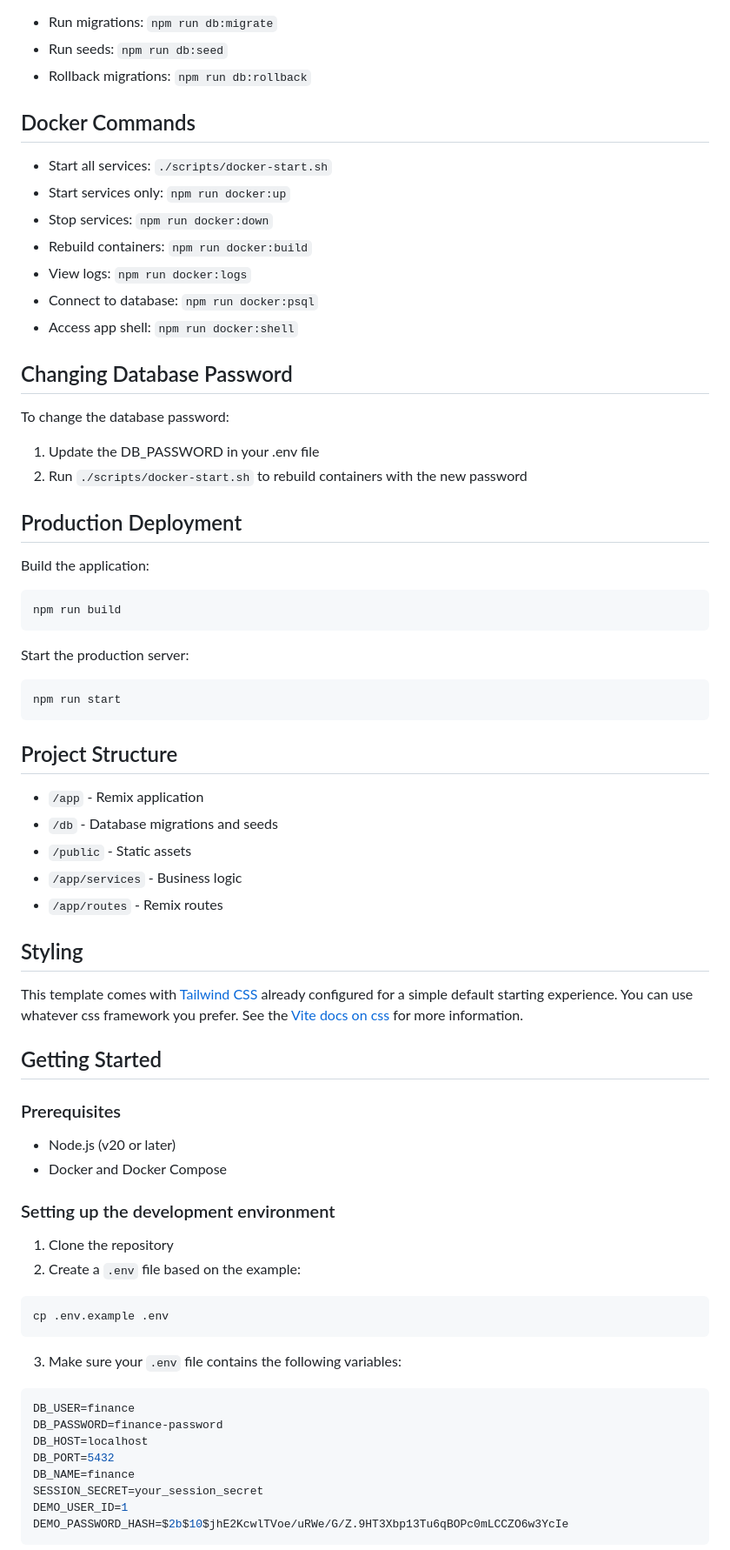
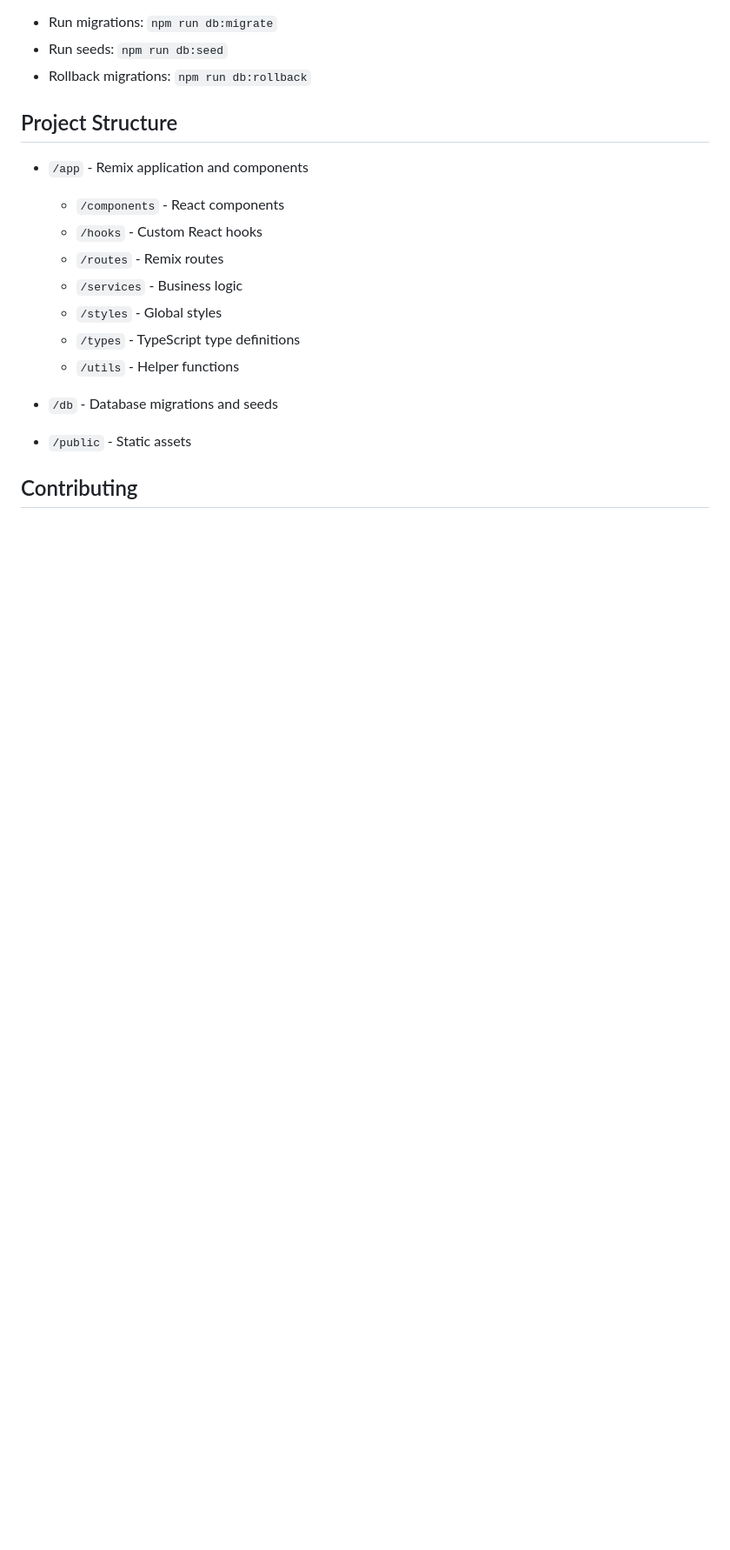
Before and after one commit to adamrichardturner/finance, a Markdown page: README.md, the part around one of its changes. Shown at 87% size. Rendered like a GitHub page; blank space fills up the shorter version.

````diff
--- a/README.md
+++ b/README.md
@@ -89,75 +122,20 @@ The application uses environment variables for configuration:
 - Run seeds: `npm run db:seed`
 - Rollback migrations: `npm run db:rollback`
 
-## Docker Commands
-
-- Start all services: `./scripts/docker-start.sh`
-- Start services only: `npm run docker:up`
-- Stop services: `npm run docker:down`
-- Rebuild containers: `npm run docker:build`
-- View logs: `npm run docker:logs`
-- Connect to database: `npm run docker:psql`
-- Access app shell: `npm run docker:shell`
-
-## Changing Database Password
-
-To change the database password:
-
-1. Update the DB_PASSWORD in your .env file
-2. Run `./scripts/docker-start.sh` to rebuild containers with the new password
-
-## Production Deployment
-
-Build the application:
-
-```bash
-npm run build
-```
-
-Start the production server:
-
-```bash
-npm run start
-```
-
 ## Project Structure
 
-- `/app` - Remix application
+- `/app` - Remix application and components
+
+  - `/components` - React components
+  - `/hooks` - Custom React hooks
+  - `/routes` - Remix routes
+  - `/services` - Business logic
+  - `/styles` - Global styles
+  - `/types` - TypeScript type definitions
+  - `/utils` - Helper functions
+
 - `/db` - Database migrations and seeds
 - `/public` - Static assets
-- `/app/services` - Business logic
-- `/app/routes` - Remix routes
 
-## Styling
+## Contributing
 
-This template comes with [Tailwind CSS](https://tailwindcss.com/) already configured for a simple default starting experience. You can use whatever css framework you prefer. See the [Vite docs on css](https://vitejs.dev/guide/features.html#css) for more information.
-
-## Getting Started
-
-### Prerequisites
-
-- Node.js (v20 or later)
-- Docker and Docker Compose
-
-### Setting up the development environment
-
-1. Clone the repository
-2. Create a `.env` file based on the example:
-
-```bash
-cp .env.example .env
-```
-
-3. Make sure your `.env` file contains the following variables:
-
-```bash
-DB_USER=finance
-DB_PASSWORD=finance-password
-DB_HOST=localhost
-DB_PORT=5432
-DB_NAME=finance
-SESSION_SECRET=your_session_secret
-DEMO_USER_ID=1
-DEMO_PASSWORD_HASH=$2b$10$jhE2KcwlTVoe/uRWe/G/Z.9HT3Xbp13Tu6qBOPc0mLCCZO6w3YcIe
-```
-
````
Also changed, not shown: other parts of README.md (+74 -62 lines), preview.png (added), 4 other files.
